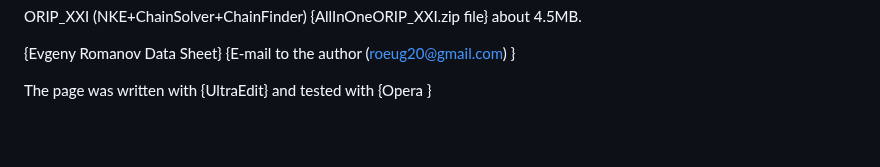
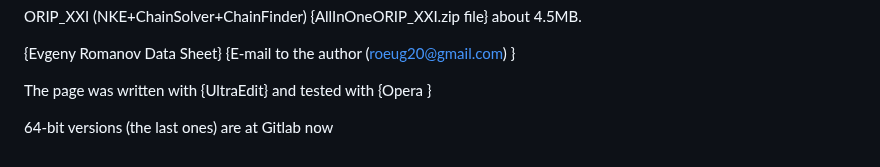
Before and after one commit to roeug/ORIP_XXI, a Markdown page: README.md, the part around the change. Rendered like a GitHub page; blank space fills up the shorter version.

```diff
--- a/README.md
+++ b/README.md
@@ -14,3 +14,5 @@ ORIP_XXI (NKE+ChainSolver+ChainFinder) {AllInOneORIP_XXI.zip file} about 4.5MB.
 {E-mail to the author (roeug20@gmail.com) }
 
 The page was written with {UltraEdit} and tested with {Opera }
+
+ 64-bit versions (the last ones) are at Gitlab now
```
